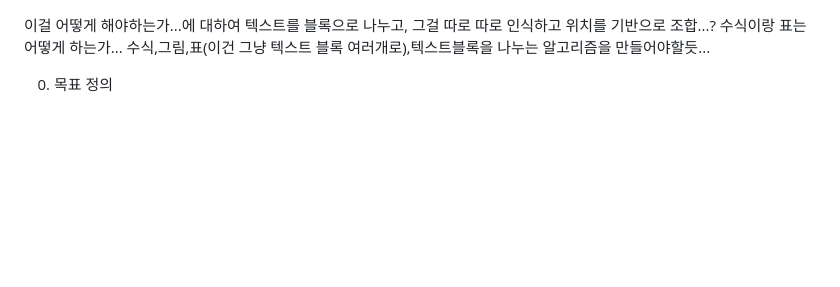
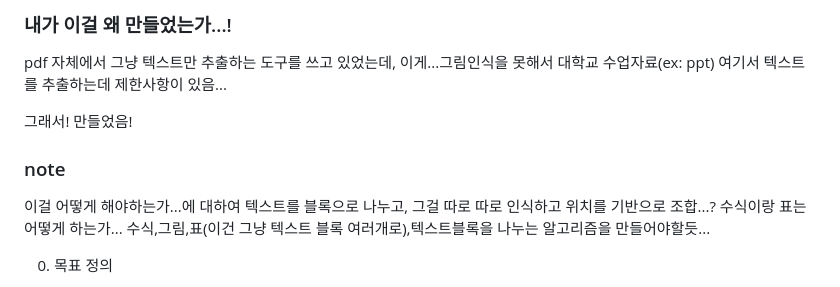
Before and after one commit to zeetee1235/pdfocr, a Markdown page: docs/note.md, the part around the change. GitHub-like rendering; blank space fills up the shorter version.

Commit message:
update-note

```diff
--- a/docs/note.md
+++ b/docs/note.md
@@ -1,3 +1,11 @@
+### 내가 이걸 왜 만들었는가...!
+pdf 자체에서 그냥 텍스트만 추출하는 도구를 쓰고 있었는데,
+이게...그림인식을 못해서 대학교 수업자료(ex: ppt)
+여기서 텍스트를 추출하는데 제한사항이 있음...
+
+그래서! 만들었음!
+
+### note
 이걸 어떻게 해야하는가...에 대하여
 텍스트를 블록으로 나누고, 그걸 따로 따로 인식하고 위치를 기반으로 조합...?
 수식이랑 표는 어떻게 하는가...
```
